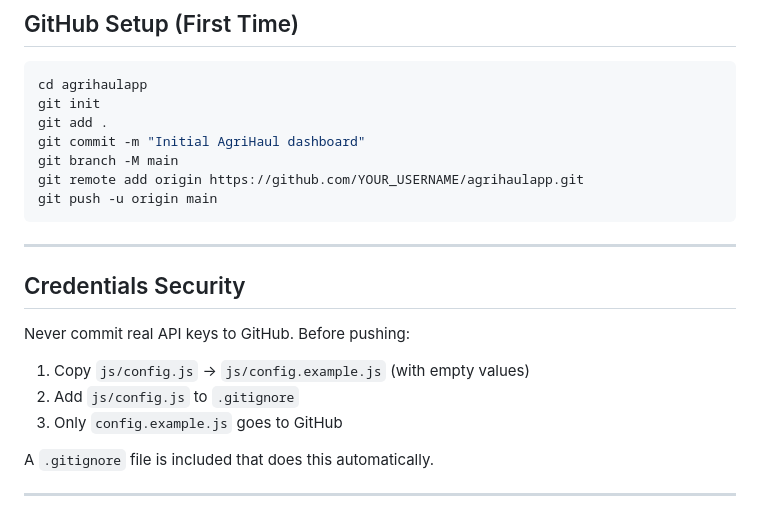
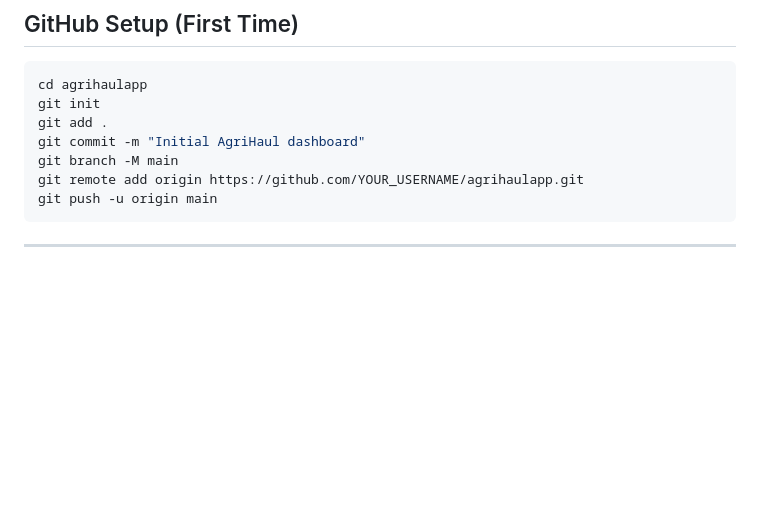
Before and after one commit to ojasvi-2002/agrihaulapp, a Markdown page: README.md, the part around the change. GitHub-like rendering; blank space fills up the shorter version.

````diff
--- a/README.md
+++ b/README.md
@@ -98,14 +98,3 @@ git push -u origin main
 ```
 
 ---
-
-## Credentials Security
-
-Never commit real API keys to GitHub. Before pushing:
-1. Copy `js/config.js` → `js/config.example.js` (with empty values)
-2. Add `js/config.js` to `.gitignore`
-3. Only `config.example.js` goes to GitHub
-
-A `.gitignore` file is included that does this automatically.
-
----
````
